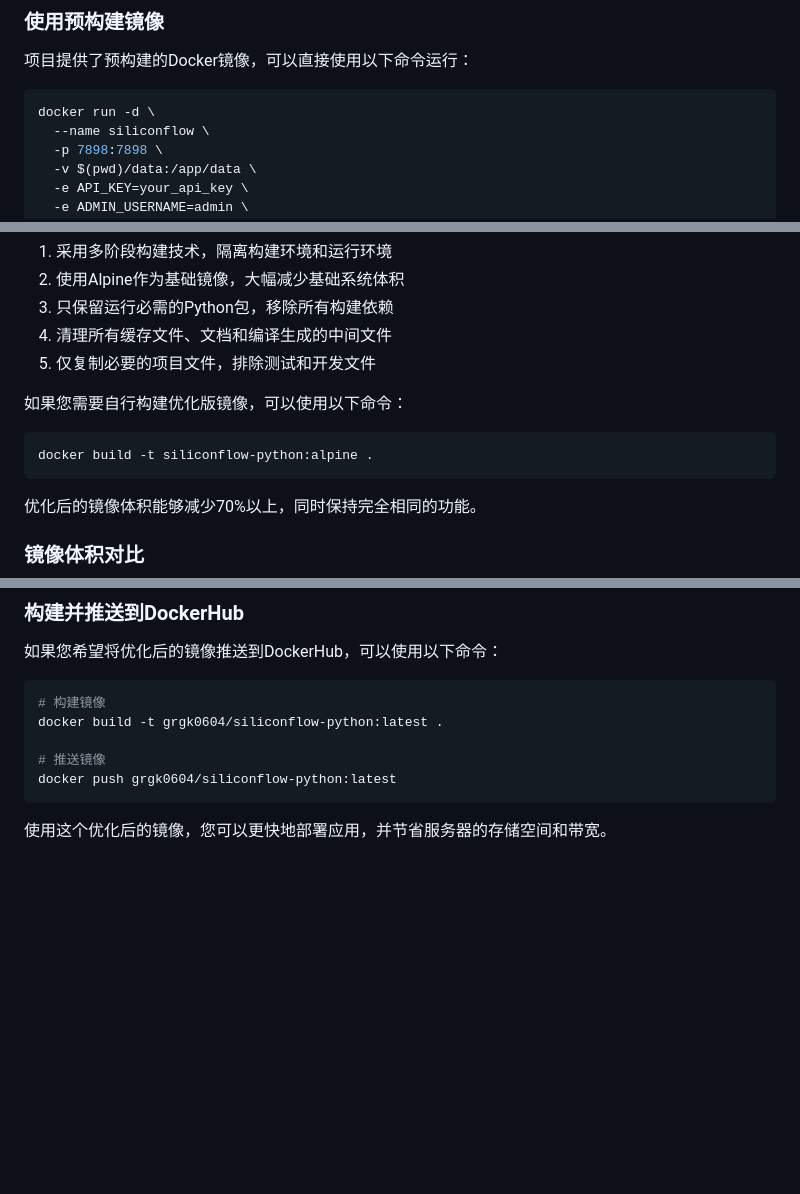
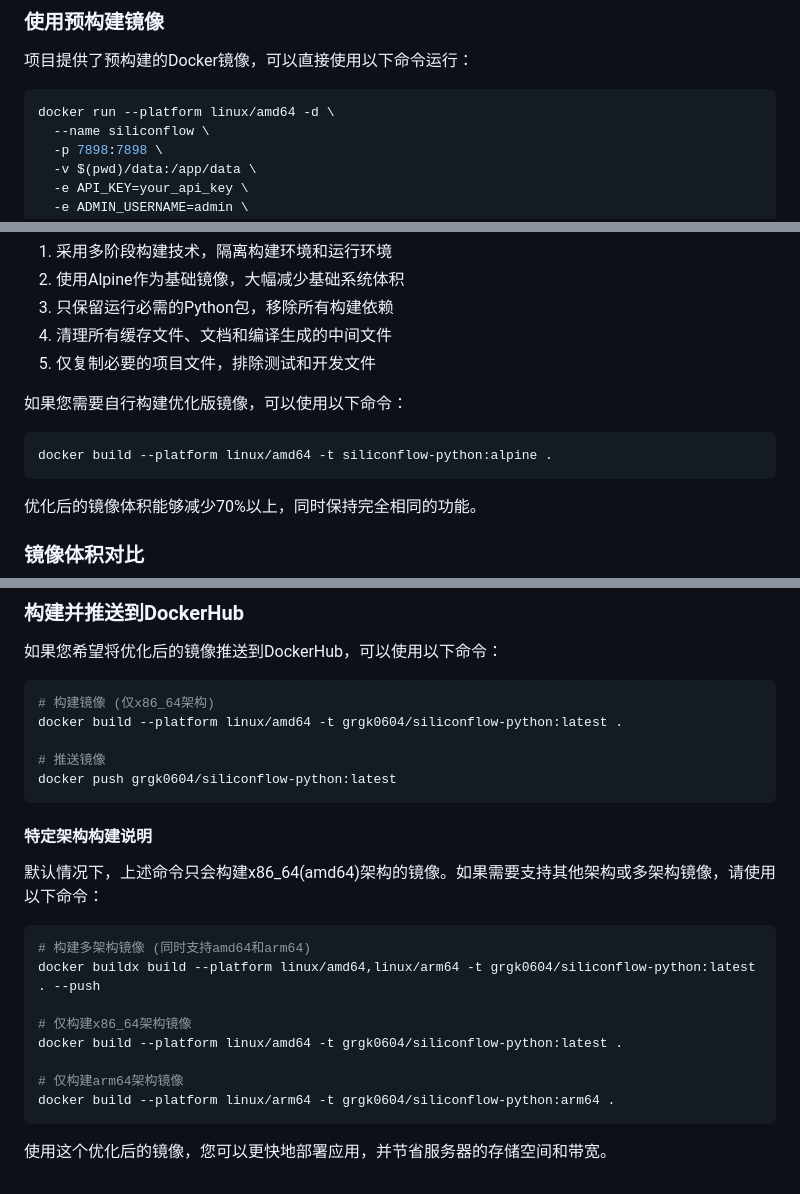
Before and after one commit to GRGK0604/Siliconflow-Python, a Markdown page: README.md, 3 parts joined by grey strips. Rendered like a GitHub page; blank space fills up the shorter version.

````diff
--- a/README.md
+++ b/README.md
@@ -38,7 +38,7 @@
 项目提供了预构建的Docker镜像，可以直接使用以下命令运行：
 
 ```bash
-docker run -d \
+docker run --platform linux/amd64 -d \
   --name siliconflow \
   -p 7898:7898 \
   -v $(pwd)/data:/app/data \
@@ -147,7 +148,7 @@ docker-compose up -d
 如果您需要自行构建优化版镜像，可以使用以下命令：
 
 ```bash
-docker build -t siliconflow-python:alpine .
+docker build --platform linux/amd64 -t siliconflow-python:alpine .
 ```
 
 优化后的镜像体积能够减少70%以上，同时保持完全相同的功能。
@@ -164,11 +165,26 @@ docker build -t siliconflow-python:alpine .
 如果您希望将优化后的镜像推送到DockerHub，可以使用以下命令：
 
 ```bash
-# 构建镜像
-docker build -t grgk0604/siliconflow-python:latest .
+# 构建镜像 (仅x86_64架构)
+docker build --platform linux/amd64 -t grgk0604/siliconflow-python:latest .
 
 # 推送镜像
 docker push grgk0604/siliconflow-python:latest
 ```
 
+#### 特定架构构建说明
+
+默认情况下，上述命令只会构建x86_64(amd64)架构的镜像。如果需要支持其他架构或多架构镜像，请使用以下命令：
+
+```bash
+# 构建多架构镜像 (同时支持amd64和arm64)
+docker buildx build --platform linux/amd64,linux/arm64 -t grgk0604/siliconflow-python:latest . --push
+
+# 仅构建x86_64架构镜像
+docker build --platform linux/amd64 -t grgk0604/siliconflow-python:latest .
+
+# 仅构建arm64架构镜像
+docker build --platform linux/arm64 -t grgk0604/siliconflow-python:arm64 .
+```
+
 使用这个优化后的镜像，您可以更快地部署应用，并节省服务器的存储空间和带宽。
````
Also changed, not shown: other parts of README.md (+1 -0 lines).
